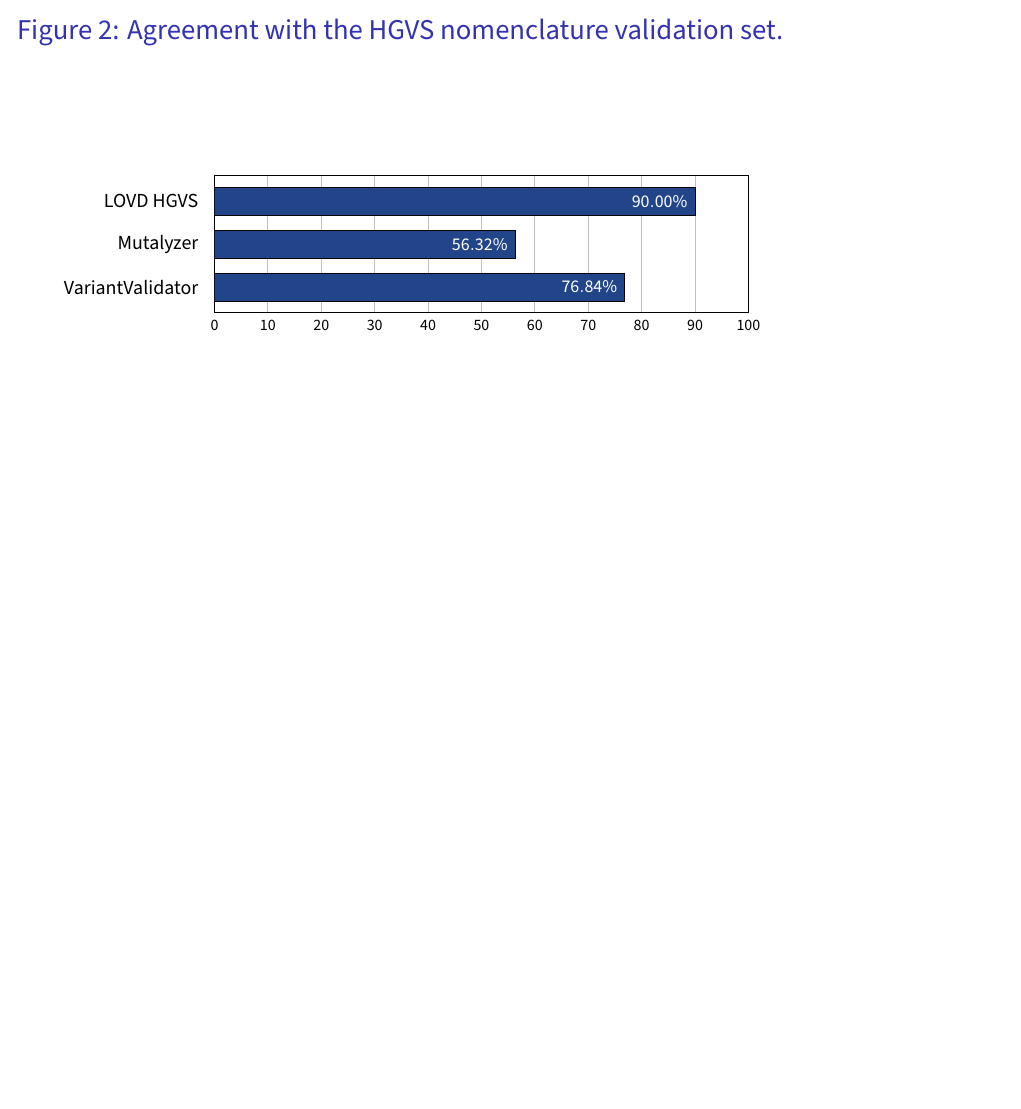
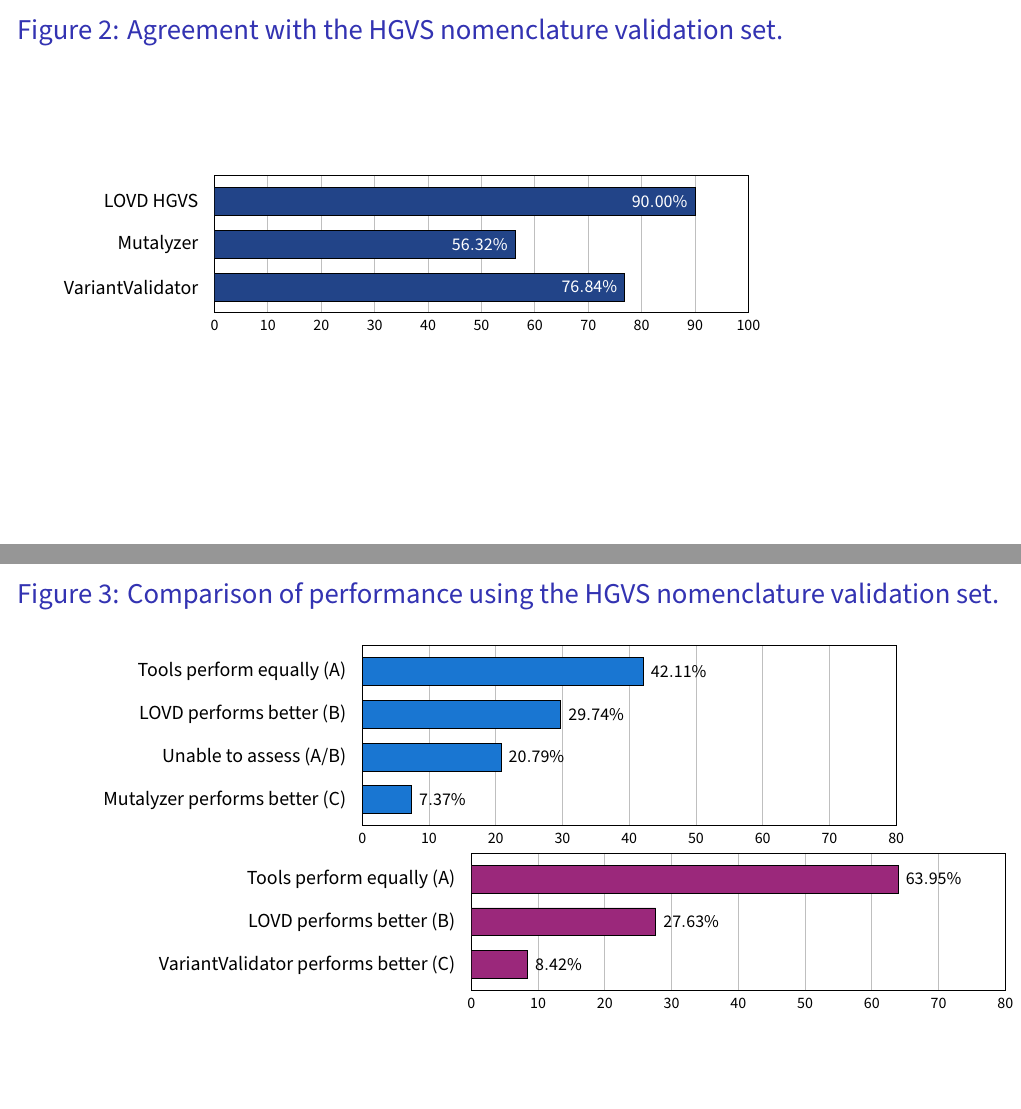
Before and after one commit to LOVDnl/HGVS-syntax-checker, LaTeX slides (manuscript-2025/figures/figures.tex): page 2 of 2 before the commit and pages 2 and 3 of 3 after it, the two joined at a grey line, the shorter picture padded with empty space. Compiled offline with XeLaTeX; a missing font is replaced by an installed copy or a similar font.

Commit message:
Add figure 3.

```diff
--- a/manuscript-2025/figures/figures.tex
+++ b/manuscript-2025/figures/figures.tex
@@ -21,6 +21,8 @@
     BoldItalicFont = myriadpro-regular-semibolditalic.otf]
 
 \definecolor{LOVD}{HTML}{224488}
+\definecolor{Mutalyzer}{HTML}{1976d2}
+\definecolor{VV}{HTML}{9b287b}
 
 
 
@@ -136,4 +138,76 @@
 \end{axis}
 \end{tikzpicture}
 \end{frame}
+
+
+
+
+
+\begin{frame}{Figure 3: Comparison of performance using the HGVS nomenclature validation set.}
+\raggedleft
+\begin{tikzpicture}
+\begin{axis}[xbar,
+  width=11cm,
+  height=4.75cm,
+  xmin=0,    % Don't let pgfplots scale the bars.
+  xmax=80,   % Don't let pgfplots scale the bars.
+  ymin=-4.6, % Don't let pgfplots scale the bars.
+  ymax=-0.4, % Don't let pgfplots scale the bars.
+  bar width={14pt},
+  % Show measurements with the bars, and format.
+  nodes near coords={\footnotesize\color{black}{\pgfmathprintnumber[fixed zerofill, precision=2]{\pgfplotspointmeta}\%}},
+  %nodes near coords align=left, % Measurements *in* the bar. {horizontal, left}
+  % xlabel=\textbf{Title},
+  xtick style={draw=none}, % Please don't draw the ticks.
+  xticklabel style={font=\scriptsize},
+  xmajorgrids=true,
+  ytick={-1,...,-8}, % Easier to work with negatives, so the sorting of the graph works top to bottom.
+  ytick style={draw=none}, % Please don't draw the ticks.
+  yticklabels={Tools perform equally (A), LOVD performs better (B),
+    Unable to assess (A/B), Mutalyzer performs better (C)},
+  yticklabel style={font=\small},
+]
+\addplot
+[draw=black,fill=Mutalyzer]
+coordinates
+{(42.11,-1) (29.74,-2) (20.79,-3) (7.37,-4)};
+%Tools perform equally: 42.11%
+%HGVS outperforms Mutalyzer: 29.74%
+%Unable to assess: 20.79%
+%Mutalyzer outperforms HGVS: 7.37%
+\end{axis}
+\end{tikzpicture}\hspace{5em}
+
+\begin{tikzpicture}
+\begin{axis}[xbar,
+  width=11cm,
+  height=4cm,
+  xmin=0,    % Don't let pgfplots scale the bars.
+  xmax=80,   % Don't let pgfplots scale the bars.
+  ymin=-3.6, % Don't let pgfplots scale the bars.
+  ymax=-0.4, % Don't let pgfplots scale the bars.
+  bar width={14pt},
+  % Show measurements with the bars, and format.
+  nodes near coords={\footnotesize\color{black}{\pgfmathprintnumber[fixed zerofill, precision=2]{\pgfplotspointmeta}\%}},
+  %nodes near coords align=left, % Measurements *in* the bar. {horizontal, left}
+  % xlabel=\textbf{Title},
+  xtick style={draw=none}, % Please don't draw the ticks.
+  xticklabel style={font=\scriptsize},
+  xmajorgrids=true,
+  ytick={-1,...,-8}, % Easier to work with negatives, so the sorting of the graph works top to bottom.
+  ytick style={draw=none}, % Please don't draw the ticks.
+  yticklabels={Tools perform equally (A), LOVD performs better (B), VariantValidator performs better (C)},
+  yticklabel style={font=\small},
+]
+\addplot
+[draw=black,fill=VV]
+coordinates
+{(63.95,-1) (27.63,-2) (8.42,-3)};
+%Tools perform equally: 63.95%
+%HGVS outperforms VV: 27.63%
+%VV outperforms HGVS: 8.42%
+\end{axis}
+\end{tikzpicture}\hspace{5em}
+
+\end{frame}
 \end{document}%%%%%%%%%%%%%%%%%%%%%%%%%%%%%%%%%%%%%%%%%%%%%%%%%%%%%%%%%%%%%%%%%%%%%%%%%%%%%%%%%%%%%%%%%%%%%%%%%%%%%%%%%%
```
